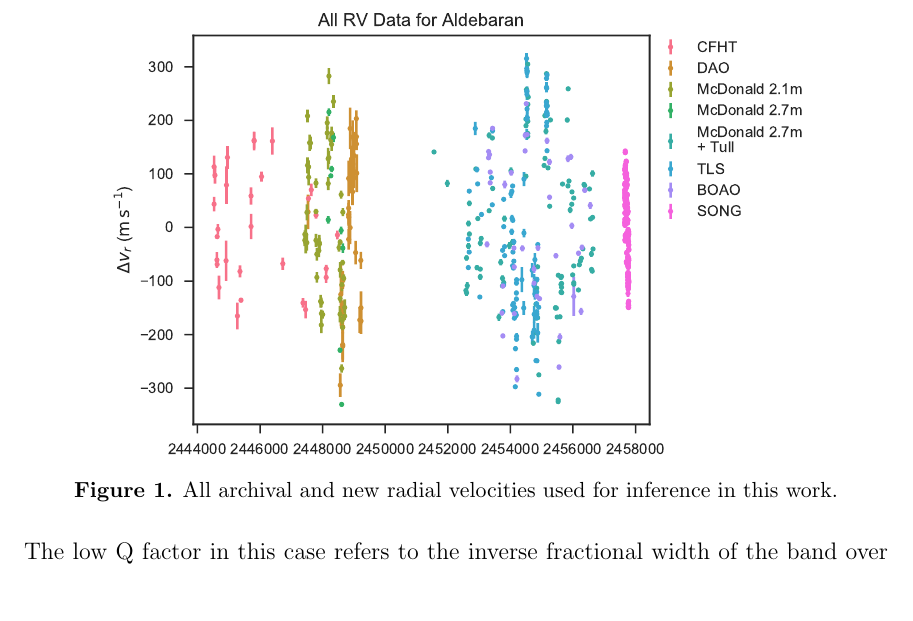
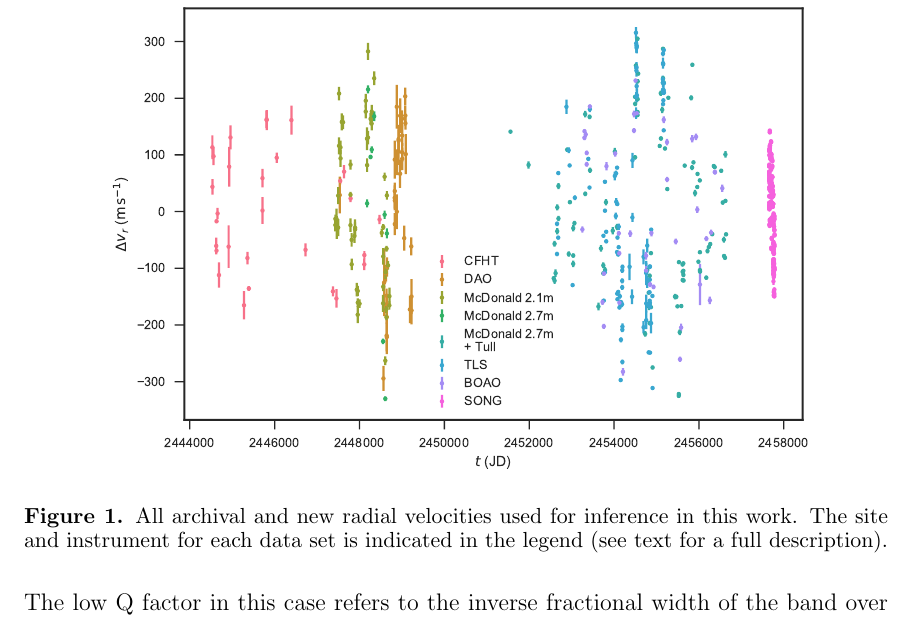
Before and after one commit to farr/Aldebaran, a LaTeX paper (paper/aldebaran.tex): part of page 7 of 23, cut at the place of the change. Compiled offline with pdfLaTeX; a LaTeX package or settings file that is missing is left out.

Commit message:
Close #3
Re-configured Figure 1 to fit better into the available space (the units
were cut off).

```diff
--- a/paper/aldebaran.tex
+++ b/paper/aldebaran.tex
@@ -267,8 +267,8 @@ is shown in Figure \ref{fig:numax-datasets}.
 
 \begin{figure}
 \centering
-\includegraphics[width=0.8\textwidth]{all-data.pdf}
-\caption{All archival and new radial velocities used for inference in this work.}
+\plotone{all-data.pdf}
+\caption{All archival and new radial velocities used for inference in this work.  The site and instrument for each data set is indicated in the legend (see text for a full description).}
 \label{alldata}
 \end{figure}
 
```
Also changed, not shown: paper/all-data.pdf, plots/all-data.pdf, paper/aldebaran.tex (2 more changed lines).
